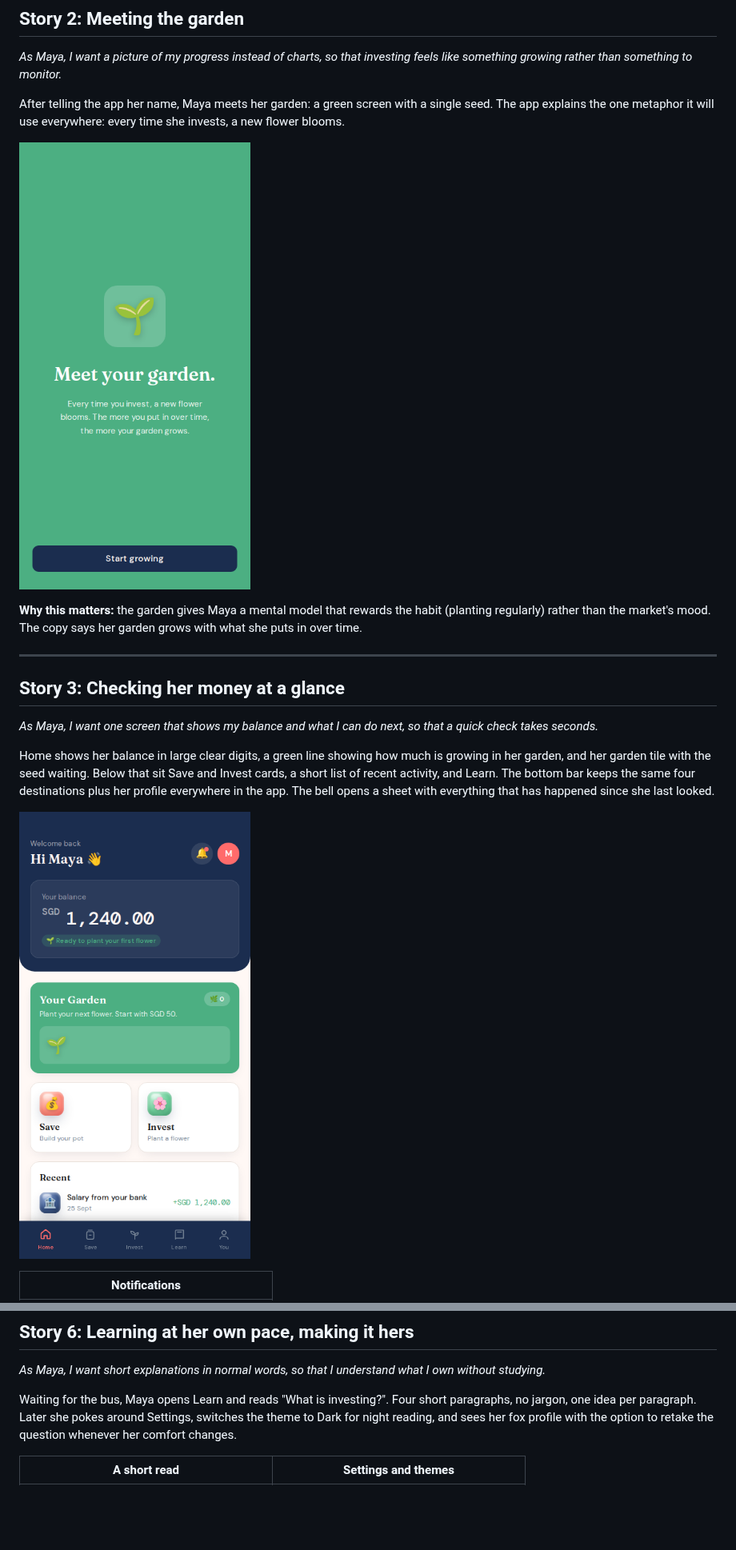
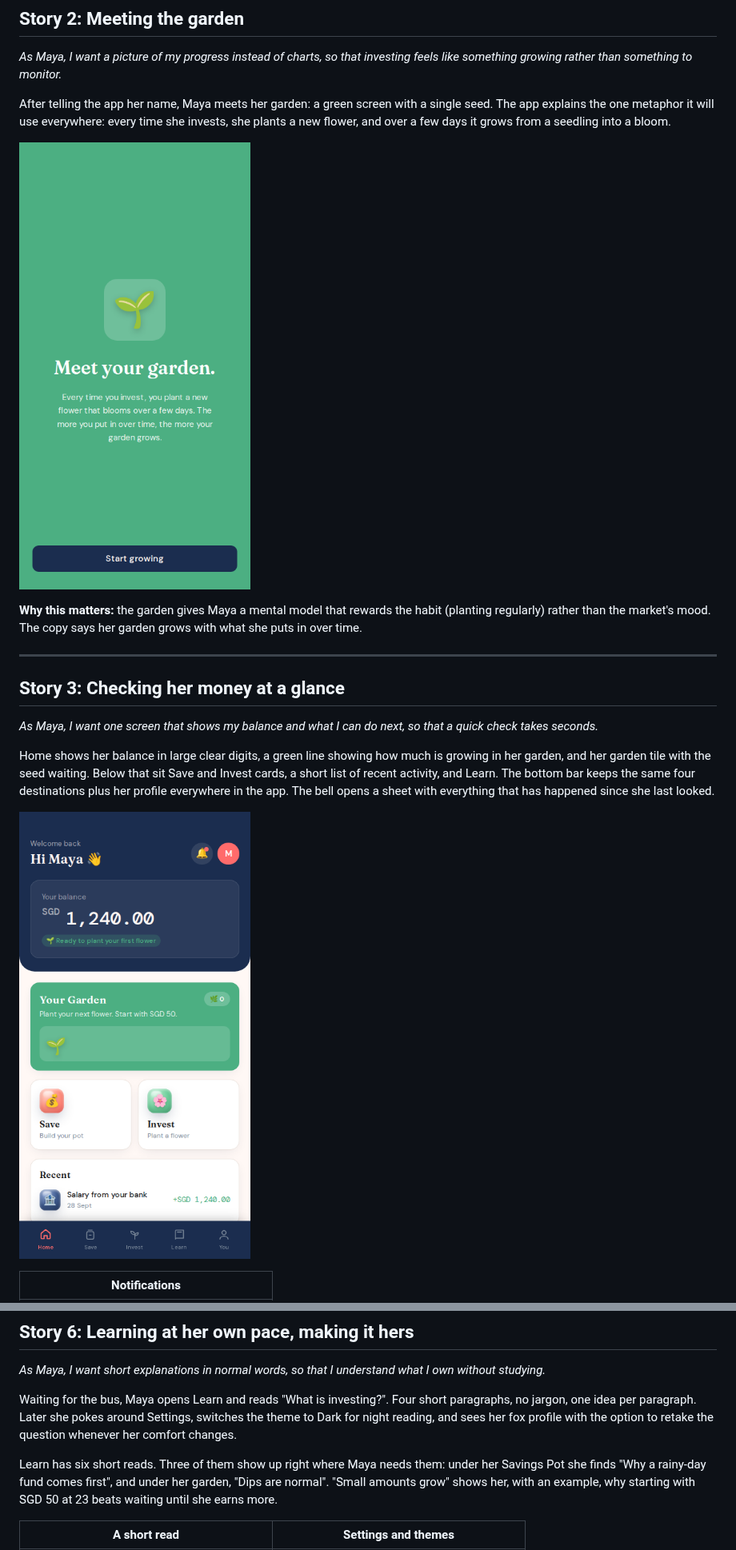
Before and after one commit to amirthanvenkat/vela-v1, a Markdown page: docs/user-story-maya.md, 2 parts joined by grey strips. Shown at 80% size. Drawn GitHub-style; pictures changed too: docs/screenshots/03-garden-intro.png, docs/screenshots/04-home.png; blank space fills up the shorter version.

```diff
--- a/docs/user-story-maya.md
+++ b/docs/user-story-maya.md
@@ -45,8 +45,8 @@ at least 48px tall.
 something growing rather than something to monitor.*
 
 After telling the app her name, Maya meets her garden: a green screen with a single seed.
-The app explains the one metaphor it will use everywhere: every time she invests, a new
-flower blooms.
+The app explains the one metaphor it will use everywhere: every time she invests, she plants
+a new flower, and over a few days it grows from a seedling into a bloom.
 
 ![Garden introduction screen with a seed](screenshots/03-garden-intro.png)
 
@@ -135,6 +142,11 @@ Waiting for the bus, Maya opens Learn and reads "What is investing?". Four short
 paragraphs, no jargon, one idea per paragraph. Later she pokes around Settings, switches
 the theme to Dark for night reading, and sees her fox profile with the option to retake
 the question whenever her comfort changes.
+
+Learn has six short reads. Three of them show up right where Maya needs them: under her
+Savings Pot she finds "Why a rainy-day fund comes first", and under her garden, "Dips are
+normal". "Small amounts grow" shows her, with an example, why starting with SGD 50 at 23 beats
+waiting until she earns more.
 
 | A short read | Settings and themes |
 |---|---|
```
Also changed, not shown: other parts of docs/user-story-maya.md (+11 -4 lines), README.md (+8 -4 lines), docs/screenshots/00-desktop-frame.png, docs/screenshots/08-invest-success.png, docs/screenshots/11-set-goal.png, docs/screenshots/12-notifications.png, 11 other files.
